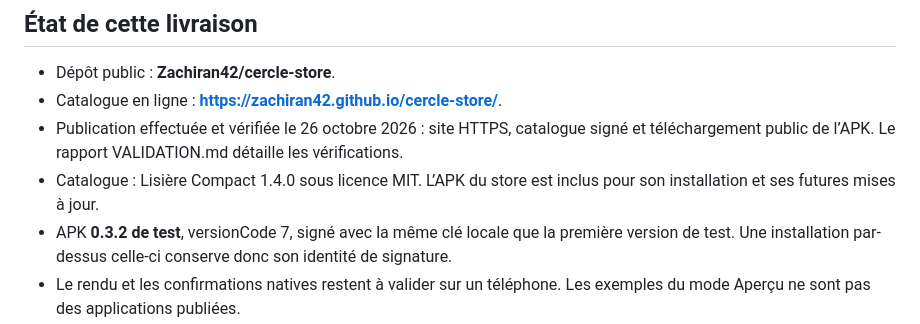
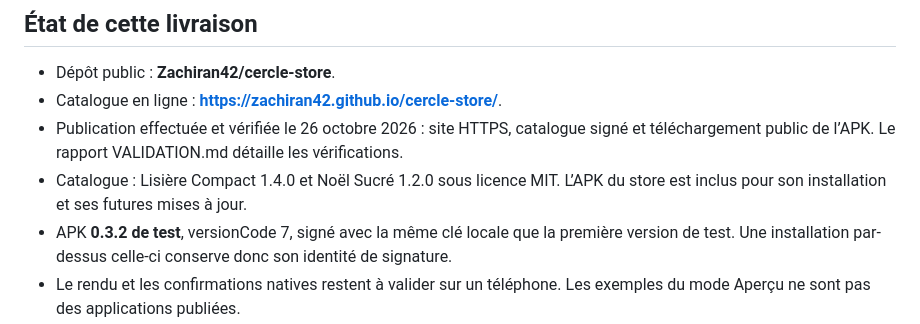
Before and after one commit to Zachiran42/cercle-store, a Markdown page: README.md, the part around the change. Rendered like a GitHub page.

```diff
--- a/README.md
+++ b/README.md
@@ -9,7 +9,7 @@ Votre ordinateur n'est nécessaire que pour préparer et publier des application
 - Dépôt public : **Zachiran42/cercle-store**.
 - Catalogue en ligne : **https://zachiran42.github.io/cercle-store/**.
 - Publication effectuée et vérifiée le 26 octobre 2026 : site HTTPS, catalogue signé et téléchargement public de l’APK. Le rapport VALIDATION.md détaille les vérifications.
-- Catalogue : Lisière Compact 1.4.0 sous licence MIT. L’APK du store est inclus pour son installation et ses futures mises à jour.
+- Catalogue : Lisière Compact 1.4.0 et Noël Sucré 1.2.0 sous licence MIT. L’APK du store est inclus pour son installation et ses futures mises à jour.
 - APK **0.3.2 de test**, versionCode 7, signé avec la même clé locale que la première version de test. Une installation par-dessus celle-ci conserve donc son identité de signature.
 - Le rendu et les confirmations natives restent à valider sur un téléphone. Les exemples du mode Aperçu ne sont pas des applications publiées.
 
```
Also changed, not shown: VALIDATION.md (+2 -0 lines).
